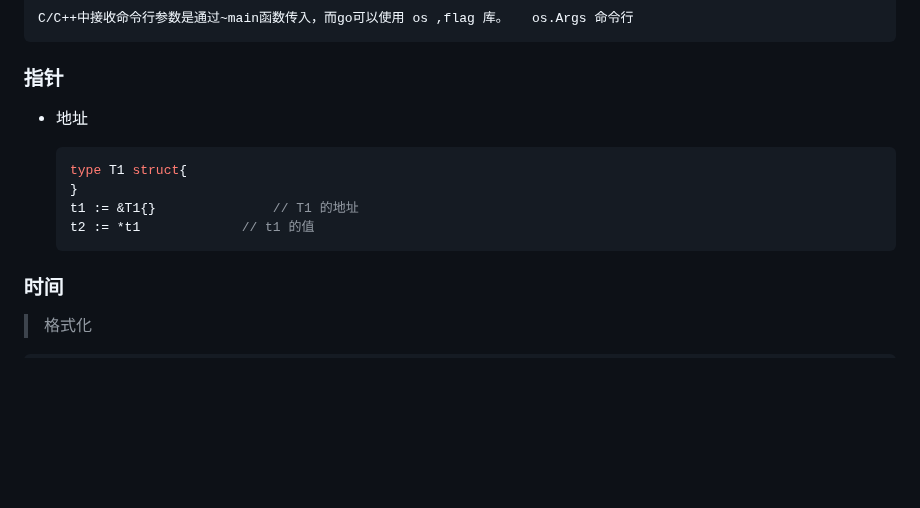
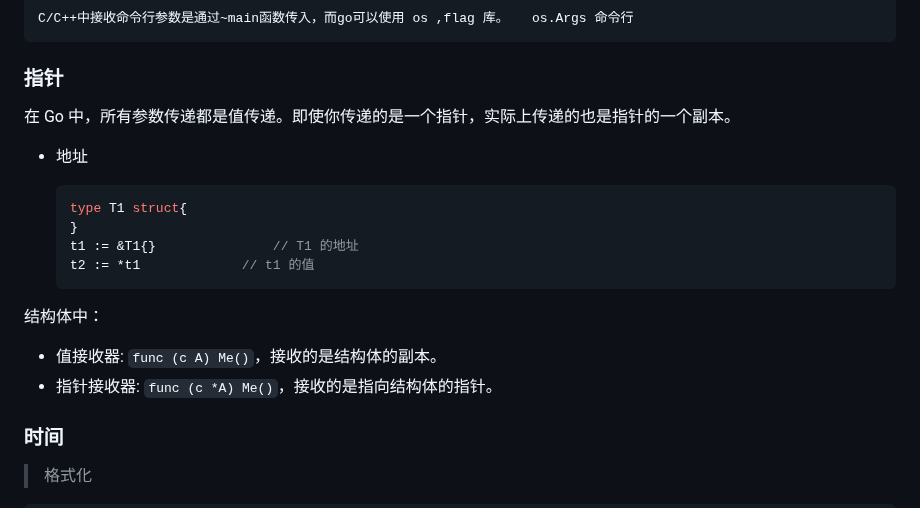
Before and after one commit to conero/lang, a Markdown page: src/golang/golang.md, the part around the change. Rendered like a GitHub page; blank space fills up the shorter version.

````diff
--- a/src/golang/golang.md
+++ b/src/golang/golang.md
@@ -866,6 +866,8 @@ require (
 
 ### 指针
 
+在 Go 中，所有参数传递都是值传递。即使你传递的是一个指针，实际上传递的也是指针的一个副本。
+
 - 地址
 
   ```go
@@ -874,6 +876,14 @@ require (
   t1 := &T1{}				// T1 的地址
   t2 := *t1				// t1 的值
   ```
+
+
+
+结构体中：
+
+- 值接收器: `func (c A) Me()`，接收的是结构体的副本。
+- 指针接收器: `func (c *A) Me()`，接收的是指向结构体的指针。
+
 
 
 ### 时间
````
Also changed, not shown: src/Zig.md (+1 -0 lines), src/software/vcs.md (+2 -0 lines).
